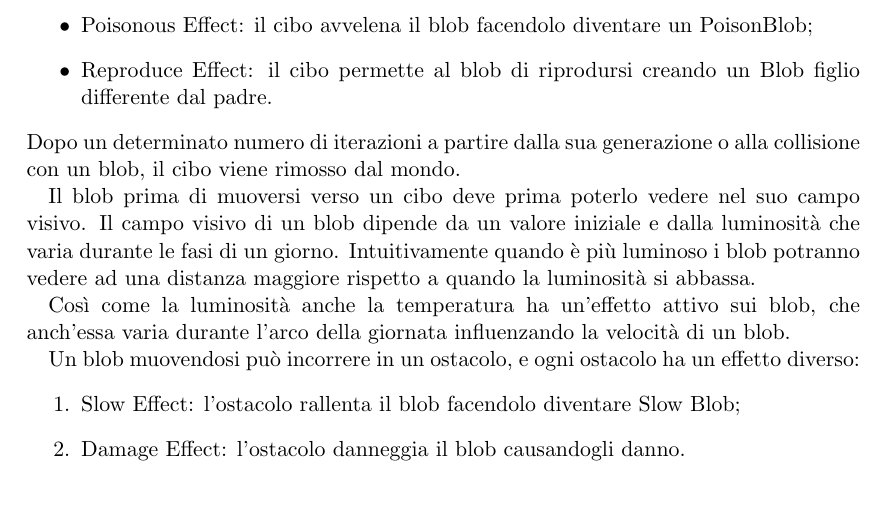
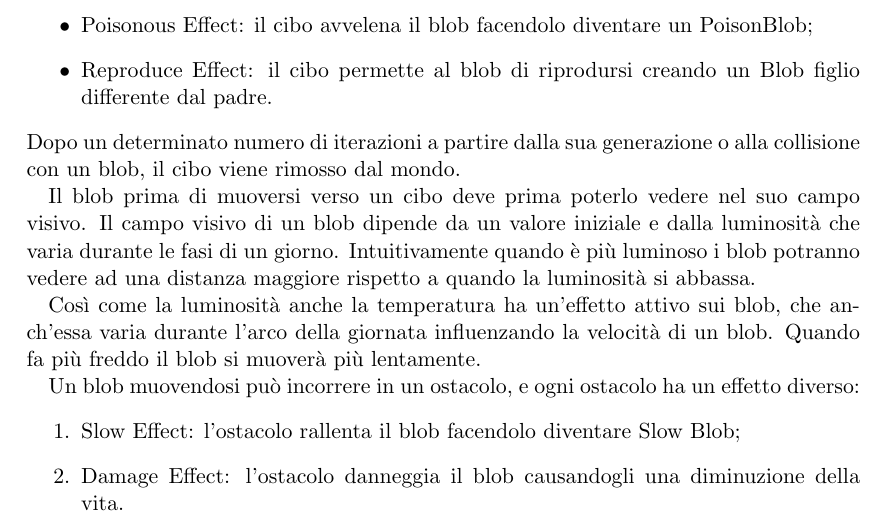
Before and after one commit to danielegiulianini/evo-sim, a LaTeX document (doc/report/report.tex, which reads doc/report/tex/domain-analysis.tex): part of page 11 of 19, cut so that both start at the same text, the shorter picture padded with empty space. Compiled offline with pdfLaTeX.

Commit message:
Update domain analysis section in report

```diff
--- a/doc/report/tex/domain-analysis.tex
+++ b/doc/report/tex/domain-analysis.tex
@@ -43,10 +43,10 @@ Dopo un determinato numero di iterazioni a partire dalla sua generazione o alla
 
 Il blob prima di muoversi verso un cibo deve prima poterlo vedere nel suo campo visivo. Il campo visivo di un blob dipende da un valore iniziale e dalla luminosità che varia durante le fasi di un giorno. Intuitivamente quando è più luminoso i blob potranno vedere ad una distanza maggiore rispetto a quando la luminosità si abbassa.
 
-Così come la luminosità anche la temperatura ha un'effetto attivo sui blob, che anch'essa varia durante l'arco della giornata influenzando la velocità di un blob.
+Così come la luminosità anche la temperatura ha un'effetto attivo sui blob, che anch'essa varia durante l'arco della giornata influenzando la velocità di un blob. Quando fa più freddo il blob si muoverà più lentamente.
 
 Un blob muovendosi può incorrere in un ostacolo, e ogni ostacolo ha un effetto diverso:
 \begin{enumerate}
     \item Slow Effect: l'ostacolo rallenta il blob facendolo diventare Slow Blob;
-    \item Damage Effect: l'ostacolo danneggia il blob causandogli danno.
+    \item Damage Effect: l'ostacolo danneggia il blob causandogli una diminuzione della vita.
 \end{enumerate}
```
